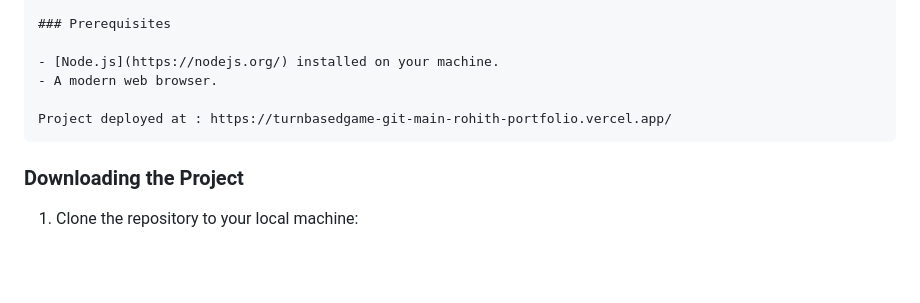
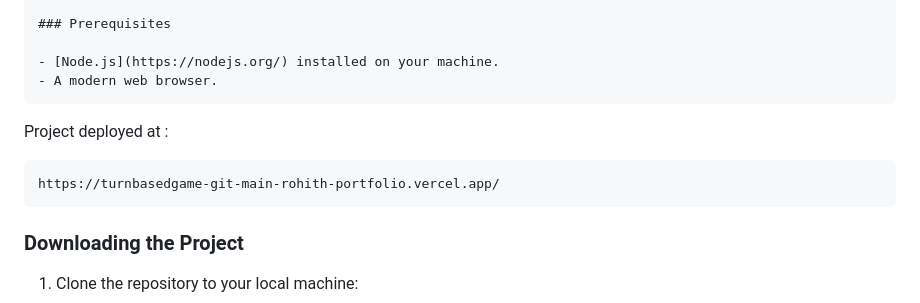
Before and after one commit to Rohith2201/turnbased-Game, a Markdown page: README.md, the part around the change. GitHub-like rendering; blank space fills up the shorter version.

````diff
--- a/README.md
+++ b/README.md
@@ -29,9 +29,12 @@ Follow these steps to get the project up and running on your local machine:
 
 - [Node.js](https://nodejs.org/) installed on your machine.
 - A modern web browser.
+```
+Project deployed at :
+```
+https://turnbasedgame-git-main-rohith-portfolio.vercel.app/
+```
 
-Project deployed at : https://turnbasedgame-git-main-rohith-portfolio.vercel.app/
-```
 ### Downloading the Project
 
 1. Clone the repository to your local machine:
````
